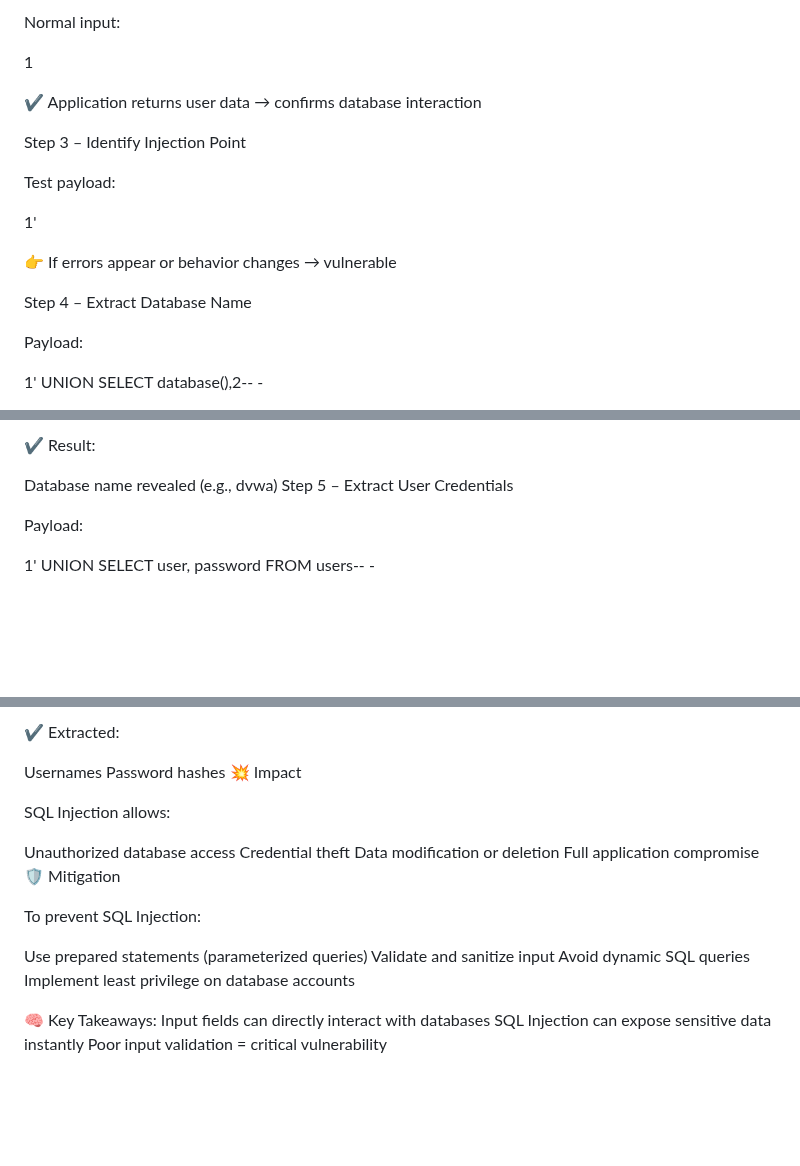
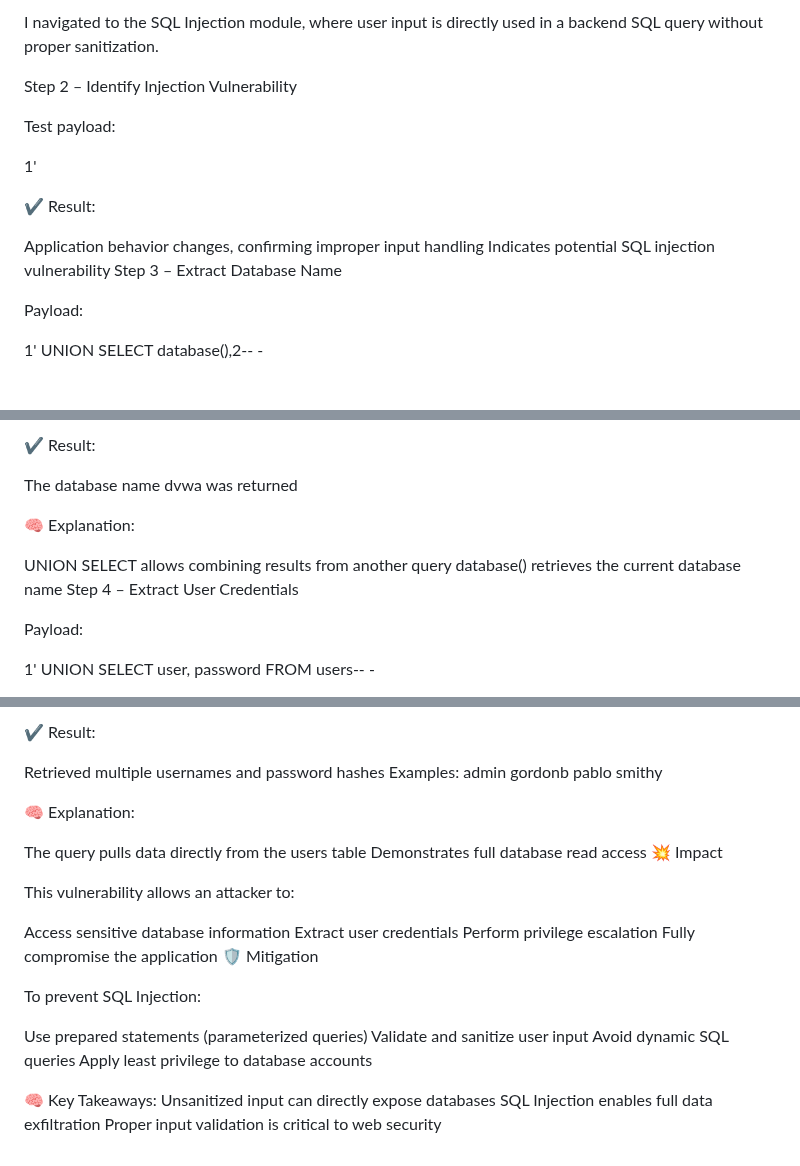
Before and after one commit to major33-cyops/cybersecurity-investigations-portfolio, a Markdown page: Labs/dvwa-web-exploitation/README.md, 3 parts joined by grey strips. Drawn GitHub-style; blank space fills up the shorter version.

```diff
--- a/Labs/dvwa-web-exploitation/README.md
+++ b/Labs/dvwa-web-exploitation/README.md
@@ -128,19 +123,17 @@ Step 2 – Test Input Field
 
-Normal input:
+I navigated to the SQL Injection module, where user input is directly used in a backend SQL query without proper sanitization.
 
-1
-
-✔️ Application returns user data → confirms database interaction
-
-Step 3 – Identify Injection Point
+Step 2 – Identify Injection Vulnerability
 
 Test payload:
 
 1'
 
-👉 If errors appear or behavior changes → vulnerable
+✔ Result:
 
-Step 4 – Extract Database Name
+Application behavior changes, confirming improper input handling
+Indicates potential SQL injection vulnerability
+Step 3 – Extract Database Name
 
 Payload:
 
@@ -152,8 +144,13 @@ Payload:
 
-✔️ Result:
+✔ Result:
 
-Database name revealed (e.g., dvwa)
-Step 5 – Extract User Credentials
+The database name dvwa was returned
+
+🧠 Explanation:
+
+UNION SELECT allows combining results from another query
+database() retrieves the current database name
+Step 4 – Extract User Credentials
 
 Payload:
 
@@ -165,26 +161,35 @@ Payload:
 
-✔️ Extracted:
+✔ Result:
 
-Usernames
-Password hashes
+Retrieved multiple usernames and password hashes
+Examples:
+admin
+gordonb
+pablo
+smithy
+
+🧠 Explanation:
+
+The query pulls data directly from the users table
+Demonstrates full database read access
 💥 Impact
 
-SQL Injection allows:
+This vulnerability allows an attacker to:
 
-Unauthorized database access
-Credential theft
-Data modification or deletion
-Full application compromise
+Access sensitive database information
+Extract user credentials
+Perform privilege escalation
+Fully compromise the application
 🛡️ Mitigation
 
 To prevent SQL Injection:
 
 Use prepared statements (parameterized queries)
-Validate and sanitize input
+Validate and sanitize user input
 Avoid dynamic SQL queries
-Implement least privilege on database accounts
+Apply least privilege to database accounts
 
 🧠 Key Takeaways:
-Input fields can directly interact with databases
-SQL Injection can expose sensitive data instantly
-Poor input validation = critical vulnerability
+Unsanitized input can directly expose databases
+SQL Injection enables full data exfiltration
+Proper input validation is critical to web security
```
Also changed, not shown: other parts of Labs/dvwa-web-exploitation/README.md (+3 -10 lines).
